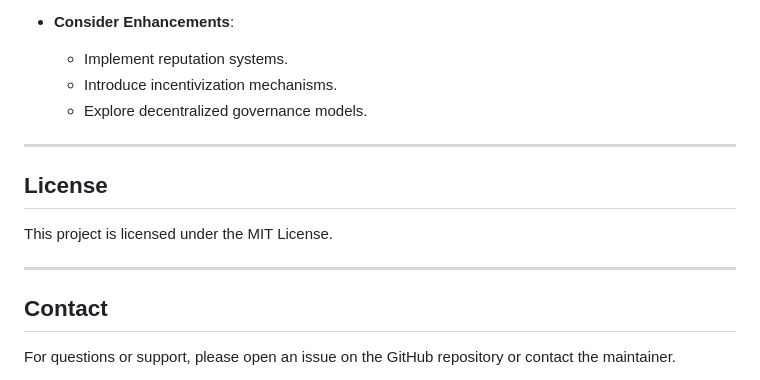
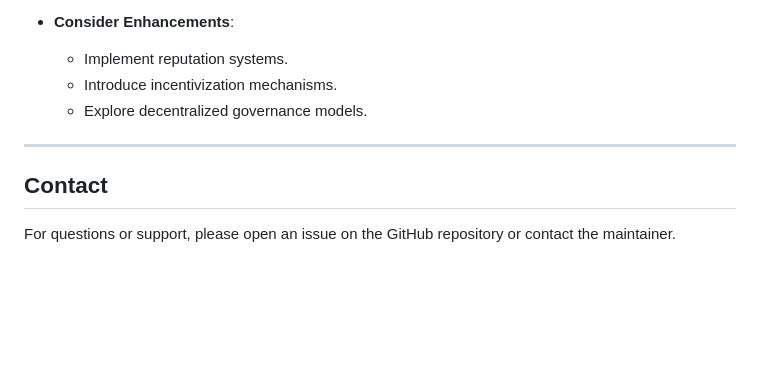
Before and after one commit to DigijEth/BaseScam, a Markdown page: onchain-app/readme.md, the part around the change. Drawn GitHub-style; blank space fills up the shorter version.

```diff
--- a/onchain-app/readme.md
+++ b/onchain-app/readme.md
@@ -476,12 +476,6 @@ function voteOnToken(address _tokenAddress, bool _isPositive) external
 
 ---
 
-## **License**
-
-This project is licensed under the MIT License.
-
----
-
 ## **Contact**
 
 For questions or support, please open an issue on the GitHub repository or contact the maintainer.
```
